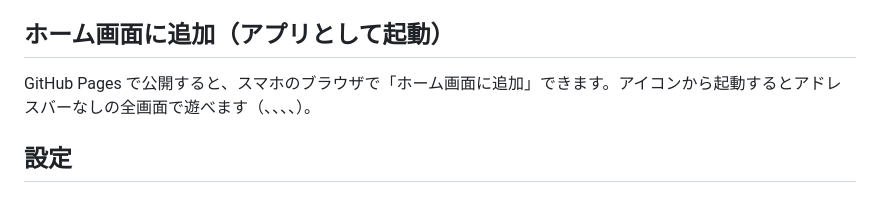
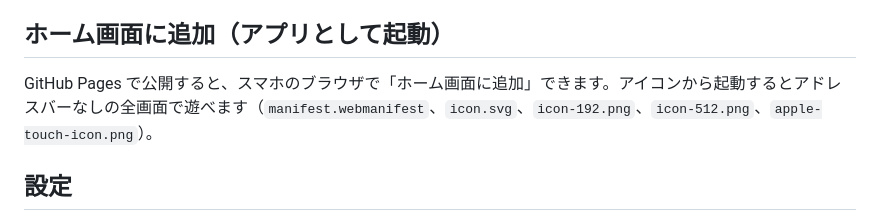
Before and after one commit to aasergk-rgb/game, a Markdown page: README.md, the part around the change. GitHub-like rendering.

Commit message:
Fix file list in README home-screen section
Co-Authored-By: Claude Opus 5.5 <noreply@anthropic.com>
Claude-Session: https://claude.ai/code/session_01Ld6XZBWfi5QF8it3k3E6x8

```diff
--- a/README.md
+++ b/README.md
@@ -67,7 +67,7 @@
 
 ## ホーム画面に追加（アプリとして起動）
 
-GitHub Pages で公開すると、スマホのブラウザで「ホーム画面に追加」できます。アイコンから起動するとアドレスバーなしの全画面で遊べます（、、、、）。
+GitHub Pages で公開すると、スマホのブラウザで「ホーム画面に追加」できます。アイコンから起動するとアドレスバーなしの全画面で遊べます（`manifest.webmanifest`、`icon.svg`、`icon-192.png`、`icon-512.png`、`apple-touch-icon.png`）。
 
 ## 設定
 
```
